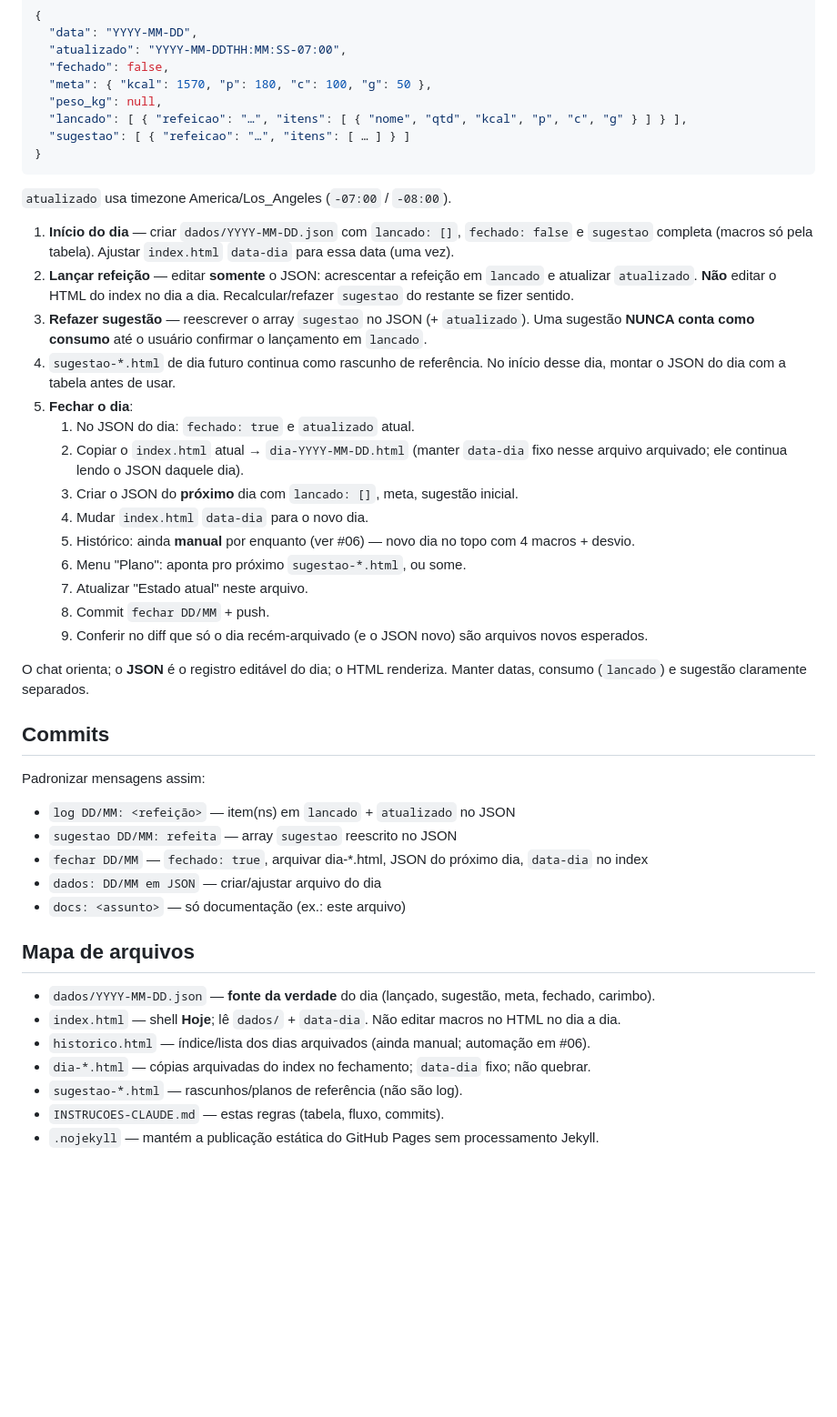
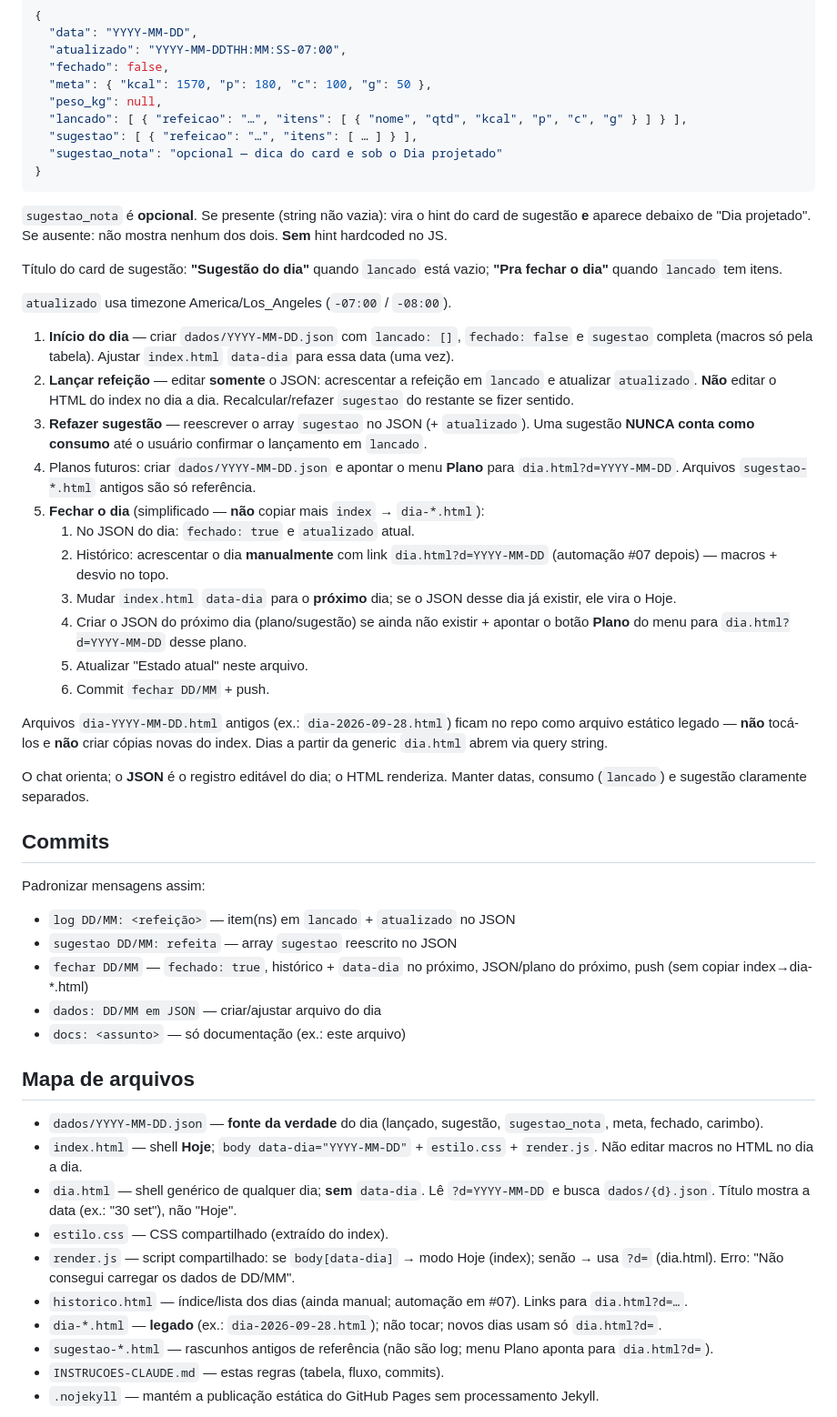
Before and after one commit to lucasssbr/nutricao-hoje, a Markdown page: INSTRUCOES-CLAUDE.md, the part around one of its changes. Shown at 91% size. GitHub-like rendering; blank space fills up the shorter version.

Commit message:
docs: fechar dia simplificado

````diff
--- a/INSTRUCOES-CLAUDE.md
+++ b/INSTRUCOES-CLAUDE.md
@@ -79,26 +79,30 @@ Schema mínimo do JSON:
   "meta": { "kcal": 1570, "p": 180, "c": 100, "g": 50 },
   "peso_kg": null,
   "lancado": [ { "refeicao": "…", "itens": [ { "nome", "qtd", "kcal", "p", "c", "g" } ] } ],
-  "sugestao": [ { "refeicao": "…", "itens": [ … ] } ]
+  "sugestao": [ { "refeicao": "…", "itens": [ … ] } ],
+  "sugestao_nota": "opcional — dica do card e sob o Dia projetado"
 }
 ```
+
+`sugestao_nota` é **opcional**. Se presente (string não vazia): vira o hint do card de sugestão **e** aparece debaixo de "Dia projetado". Se ausente: não mostra nenhum dos dois. **Sem** hint hardcoded no JS.
+
+Título do card de sugestão: **"Sugestão do dia"** quando `lancado` está vazio; **"Pra fechar o dia"** quando `lancado` tem itens.
 
 `atualizado` usa timezone America/Los_Angeles (`-07:00` / `-08:00`).
 
 1. **Início do dia** — criar `dados/YYYY-MM-DD.json` com `lancado: []`, `fechado: false` e `sugestao` completa (macros só pela tabela). Ajustar `index.html` `data-dia` para essa data (uma vez).
 2. **Lançar refeição** — editar **somente** o JSON: acrescentar a refeição em `lancado` e atualizar `atualizado`. **Não** editar o HTML do index no dia a dia. Recalcular/refazer `sugestao` do restante se fizer sentido.
 3. **Refazer sugestão** — reescrever o array `sugestao` no JSON (+ `atualizado`). Uma sugestão **NUNCA conta como consumo** até o usuário confirmar o lançamento em `lancado`.
-4. `sugestao-*.html` de dia futuro continua como rascunho de referência. No início desse dia, montar o JSON do dia com a tabela antes de usar.
-5. **Fechar o dia**:
+4. Planos futuros: criar `dados/YYYY-MM-DD.json` e apontar o menu **Plano** para `dia.html?d=YYYY-MM-DD`. Arquivos `sugestao-*.html` antigos são só referência.
+5. **Fechar o dia** (simplificado — **não** copiar mais `index` → `dia-*.html`):
    1. No JSON do dia: `fechado: true` e `atualizado` atual.
-   2. Copiar o `index.html` atual → `dia-YYYY-MM-DD.html` (manter `data-dia` fixo nesse arquivo arquivado; ele continua lendo o JSON daquele dia).
-   3. Criar o JSON do **próximo** dia com `lancado: []`, meta, sugestão inicial.
-   4. Mudar `index.html` `data-dia` para o novo dia.
-   5. Histórico: ainda **manual** por enquanto (ver #06) — novo dia no topo com 4 macros + desvio.
-   6. Menu "Plano": aponta pro próximo `sugestao-*.html`, ou some.
-   7. Atualizar "Estado atual" neste arquivo.
-   8. Commit `fechar DD/MM` + push.
-   9. Conferir no diff que só o dia recém-arquivado (e o JSON novo) são arquivos novos esperados.
+   2. Histórico: acrescentar o dia **manualmente** com link `dia.html?d=YYYY-MM-DD` (automação #07 depois) — macros + desvio no topo.
+   3. Mudar `index.html` `data-dia` para o **próximo** dia; se o JSON desse dia já existir, ele vira o Hoje.
+   4. Criar o JSON do próximo dia (plano/sugestão) se ainda não existir + apontar o botão **Plano** do menu para `dia.html?d=YYYY-MM-DD` desse plano.
+   5. Atualizar "Estado atual" neste arquivo.
+   6. Commit `fechar DD/MM` + push.
+
+Arquivos `dia-YYYY-MM-DD.html` antigos (ex.: `dia-2026-09-28.html`) ficam no repo como arquivo estático legado — **não** tocá-los e **não** criar cópias novas do index. Dias a partir da generic `dia.html` abrem via query string.
 
 O chat orienta; o **JSON** é o registro editável do dia; o HTML renderiza. Manter datas, consumo (`lancado`) e sugestão claramente separados.
 
@@ -108,17 +112,20 @@ Padronizar mensagens assim:
 
 - `log DD/MM: <refeição>` — item(ns) em `lancado` + `atualizado` no JSON
 - `sugestao DD/MM: refeita` — array `sugestao` reescrito no JSON
-- `fechar DD/MM` — `fechado: true`, arquivar dia-*.html, JSON do próximo dia, `data-dia` no index
+- `fechar DD/MM` — `fechado: true`, histórico + `data-dia` no próximo, JSON/plano do próximo, push (sem copiar index→dia-*.html)
 - `dados: DD/MM em JSON` — criar/ajustar arquivo do dia
 - `docs: <assunto>` — só documentação (ex.: este arquivo)
 
 ## Mapa de arquivos
 
-- `dados/YYYY-MM-DD.json` — **fonte da verdade** do dia (lançado, sugestão, meta, fechado, carimbo).
-- `index.html` — shell **Hoje**; lê `dados/` + `data-dia`. Não editar macros no HTML no dia a dia.
-- `historico.html` — índice/lista dos dias arquivados (ainda manual; automação em #06).
-- `dia-*.html` — cópias arquivadas do index no fechamento; `data-dia` fixo; não quebrar.
-- `sugestao-*.html` — rascunhos/planos de referência (não são log).
+- `dados/YYYY-MM-DD.json` — **fonte da verdade** do dia (lançado, sugestão, `sugestao_nota`, meta, fechado, carimbo).
+- `index.html` — shell **Hoje**; `body data-dia="YYYY-MM-DD"` + `estilo.css` + `render.js`. Não editar macros no HTML no dia a dia.
+- `dia.html` — shell genérico de qualquer dia; **sem** `data-dia`. Lê `?d=YYYY-MM-DD` e busca `dados/{d}.json`. Título mostra a data (ex.: "30 set"), não "Hoje".
+- `estilo.css` — CSS compartilhado (extraído do index).
+- `render.js` — script compartilhado: se `body[data-dia]` → modo Hoje (index); senão → usa `?d=` (dia.html). Erro: "Não consegui carregar os dados de DD/MM".
+- `historico.html` — índice/lista dos dias (ainda manual; automação em #07). Links para `dia.html?d=…`.
+- `dia-*.html` — **legado** (ex.: `dia-2026-09-28.html`); não tocar; novos dias usam só `dia.html?d=`.
+- `sugestao-*.html` — rascunhos antigos de referência (não são log; menu Plano aponta para `dia.html?d=`).
 - `INSTRUCOES-CLAUDE.md` — estas regras (tabela, fluxo, commits).
 - `.nojekyll` — mantém a publicação estática do GitHub Pages sem processamento Jekyll.
 
````
Also changed, not shown: other parts of INSTRUCOES-CLAUDE.md (+8 -6 lines).
